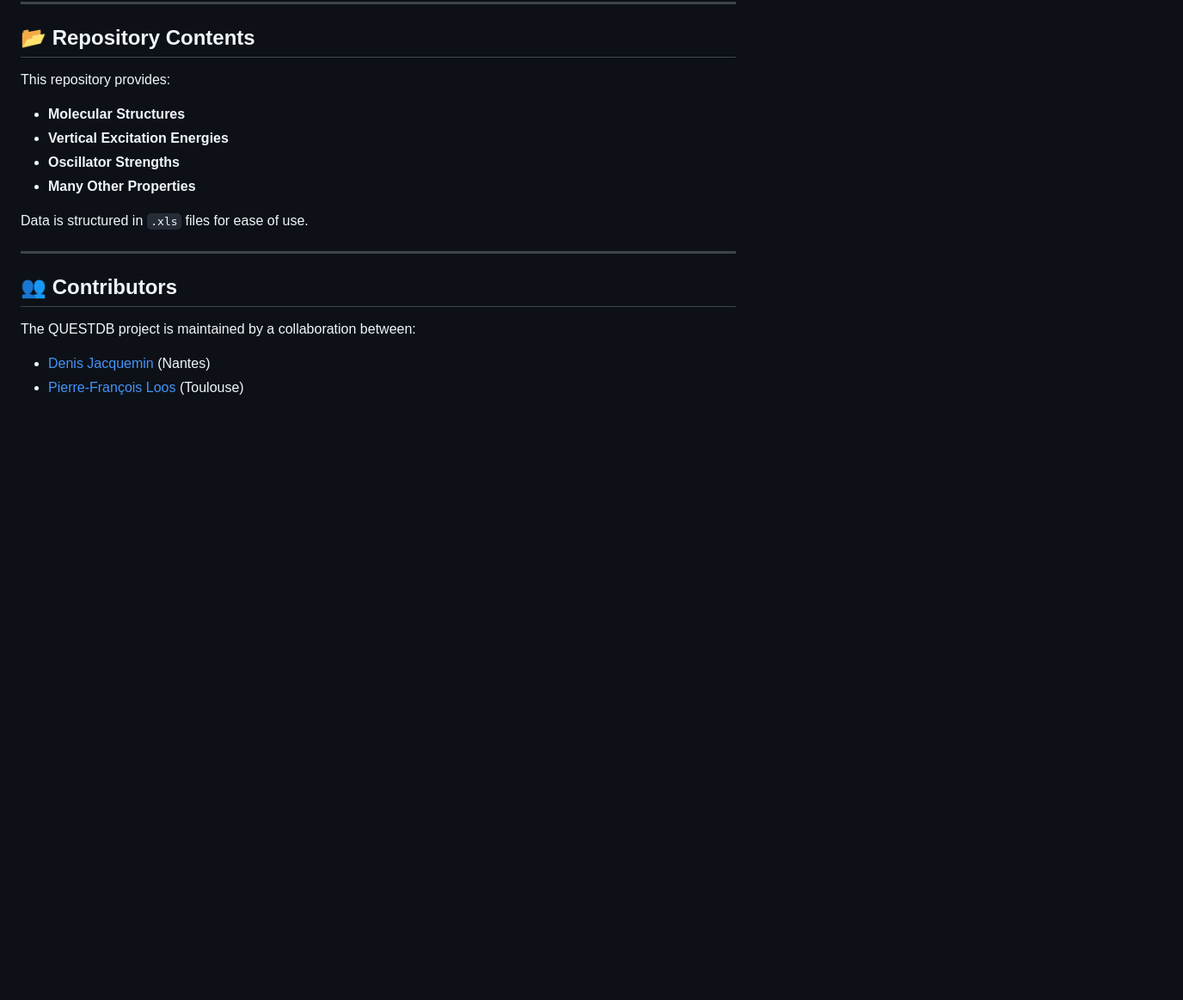
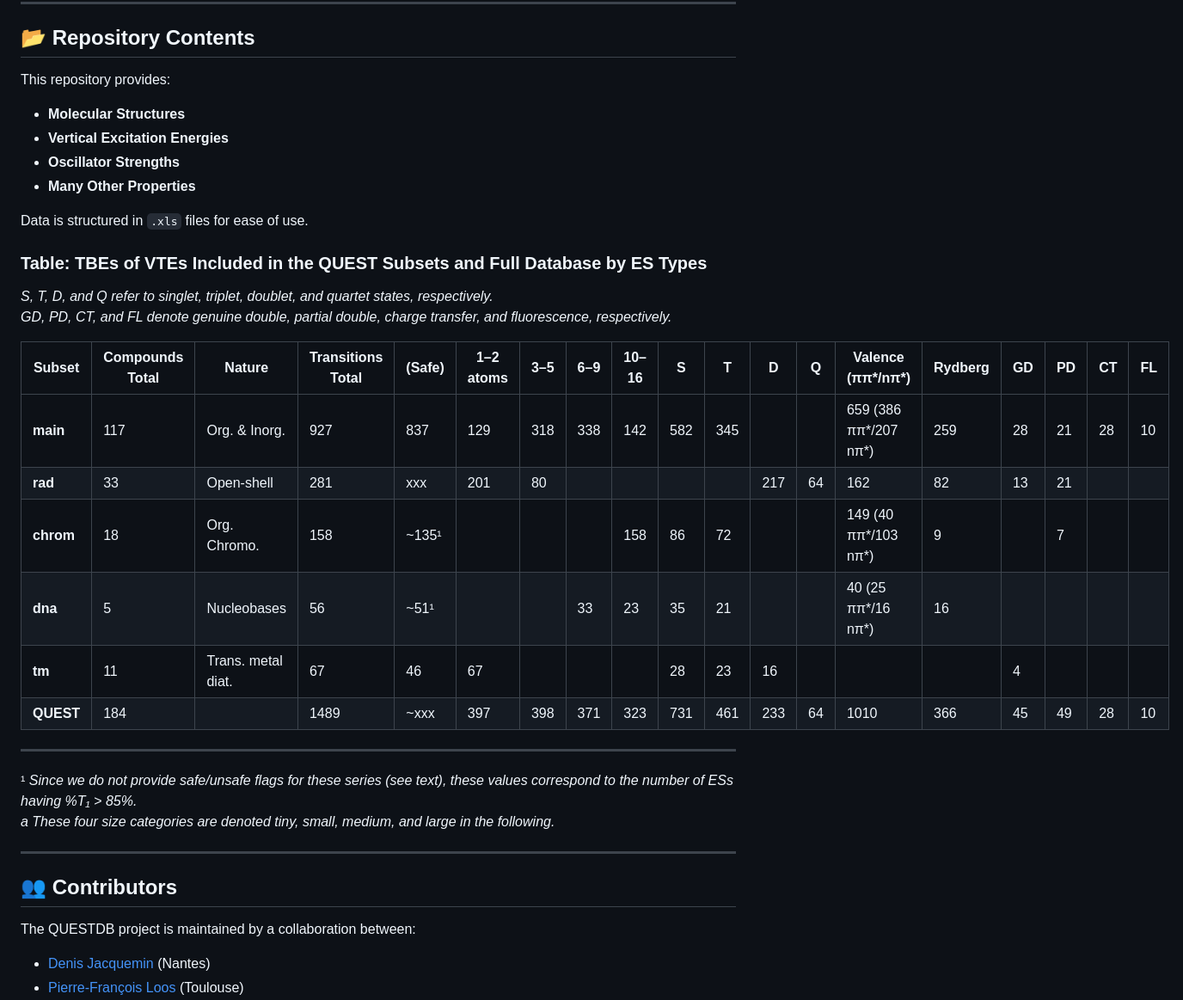
Before and after one commit to pfloos/QUESTDB, a Markdown page: README.md, the part around the change. Shown at 86% size. GitHub-like rendering; blank space fills up the shorter version.

```diff
--- a/README.md
+++ b/README.md
@@ -63,6 +63,25 @@ This repository provides:
 - **Many Other Properties**
 
 Data is structured in `.xls` files for ease of use.
+
+### Table: TBEs of VTEs Included in the QUEST Subsets and Full Database by ES Types
+
+*S, T, D, and Q refer to singlet, triplet, doublet, and quartet states, respectively.
+GD, PD, CT, and FL denote genuine double, partial double, charge transfer, and fluorescence, respectively.*
+
+| Subset       | Compounds Total | Nature            | Transitions Total | (Safe) | 1–2 atoms | 3–5 | 6–9 | 10–16 | S   | T   | D   | Q   | Valence (ππ*/nπ*)            | Rydberg | GD  | PD  | CT  | FL |
+|--------------|------------------|--------------------|--------------------|--------|-----------|-----|-----|--------|-----|-----|-----|-----|-------------------------------|---------|-----|-----|-----|----|
+| **main**     | 117              | Org. & Inorg.      | 927                | 837    | 129       | 318 | 338 | 142    | 582 | 345 |     |     | 659 (386 ππ*/207 nπ*)        | 259     | 28  | 21  | 28  | 10 |
+| **rad**      | 33               | Open-shell         | 281                | xxx    | 201       | 80  |     |        |     |     | 217 | 64  | 162                           | 82      | 13  | 21  |     |    |
+| **chrom**    | 18               | Org. Chromo.       | 158                | ~135¹  |           |     |     | 158    | 86  | 72  |     |     | 149 (40 ππ*/103 nπ*)         | 9       |     | 7   |     |    |
+| **dna**      | 5                | Nucleobases        | 56                 | ~51¹   |           |     | 33  | 23     | 35  | 21  |     |     | 40 (25 ππ*/16 nπ*)           | 16      |     |     |     |    |
+| **tm**       | 11               | Trans. metal diat. | 67                 | 46     | 67        |     |     |        | 28  | 23  | 16  |     |                               |         | 4   |     |     |    |
+| **QUEST**    | 184              |                    | 1489               | ~xxx   | 397       | 398 | 371 | 323    | 731 | 461 | 233 | 64  | 1010                          | 366     | 45  | 49  | 28  | 10 |
+
+---
+
+¹ *Since we do not provide safe/unsafe flags for these series (see text), these values correspond to the number of ESs having %T₁ > 85%.*
+*a These four size categories are denoted tiny, small, medium, and large in the following.*
 
 ---
 
```
